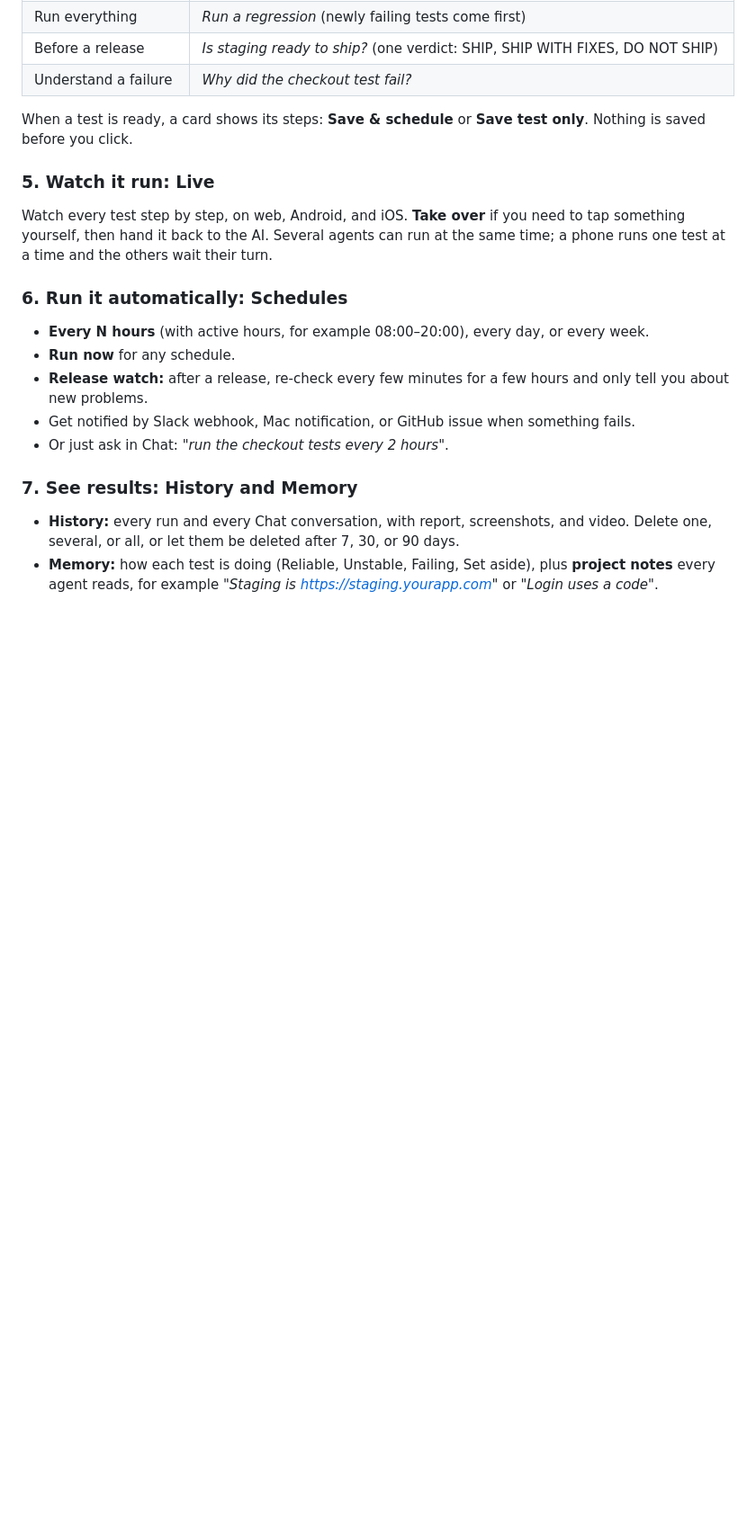
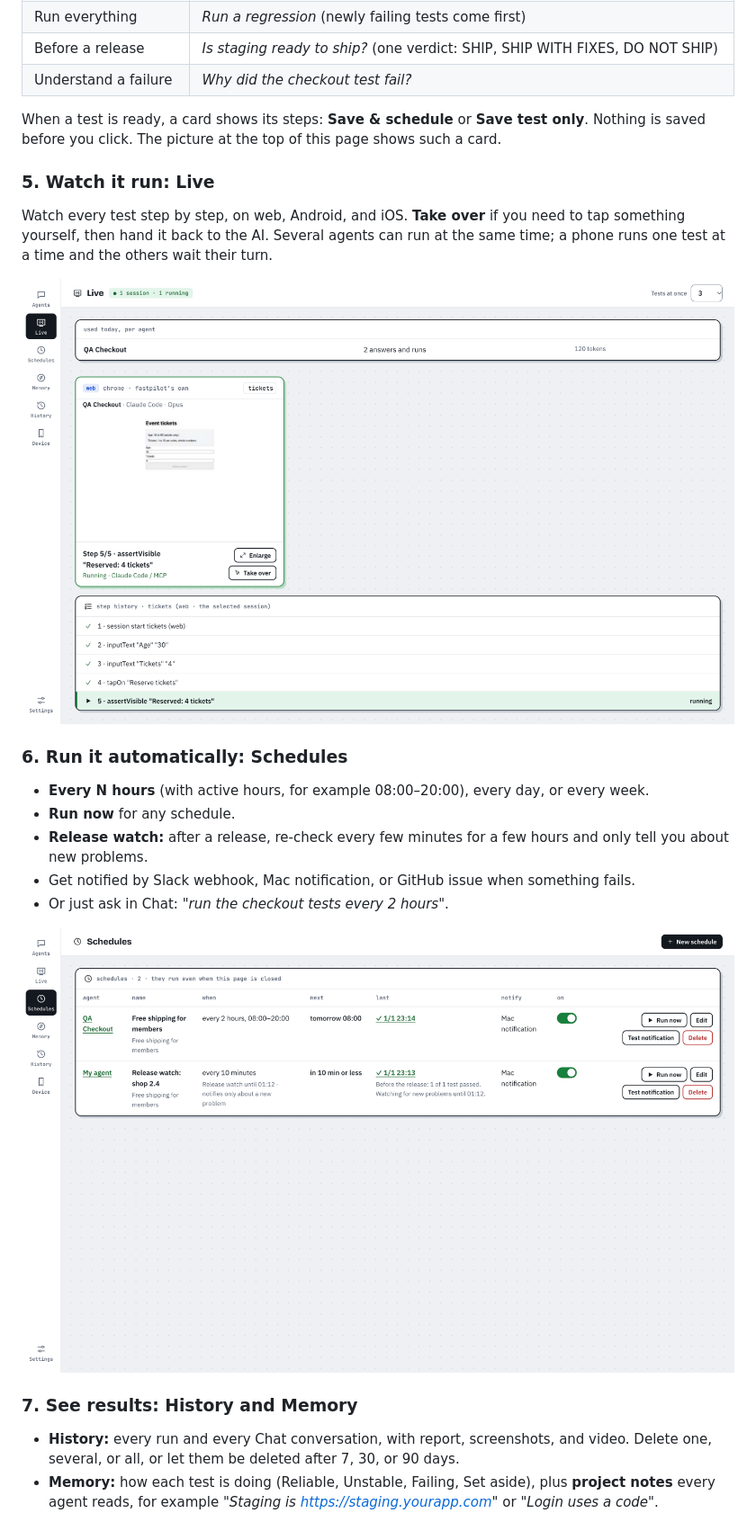
Before and after one commit to autobot-lab/fastpilot, a Markdown page: README.md, the part around one of its changes. Shown at 90% size. GitHub-like rendering; pictures changed too: docs/images/08-live.png (added), docs/images/09-schedules.png (added); blank space fills up the shorter version.

Commit message:
docs(readme): dashboard screenshots: Chat, Device, Live, Schedules (B3 DOC1) (#131)
README: dashboard screenshots (Chat hero, Device, Live, Schedules) in docs/images.

Co-authored-by: OpenBot <335604065+openbotgit[bot]@users.noreply.github.com>

```diff
--- a/README.md
+++ b/README.md
@@ -85,12 +89,14 @@ Write what you want in plain words:
 | Understand a failure | *Why did the checkout test fail?* |
 
 When a test is ready, a card shows its steps: **Save & schedule** or **Save test only**. Nothing is
-saved before you click.
+saved before you click. The picture at the top of this page shows such a card.
 
 ### 5. Watch it run: **Live**
 Watch every test step by step, on web, Android, and iOS. **Take over** if you need to tap something
 yourself, then hand it back to the AI. Several agents can run at the same time; a phone runs one
 test at a time and the others wait their turn.
+
+<img src="docs/images/08-live.png" width="860" alt="The Live page: the QA Checkout agent is testing the event tickets page in Chrome; four steps are done and the fifth, waiting for the reservation message, is running, with Enlarge and Take over buttons.">
 
 ### 6. Run it automatically: **Schedules**
 - **Every N hours** (with active hours, for example 08:00–20:00), every day, or every week.
@@ -99,6 +105,8 @@ test at a time and the others wait their turn.
   about new problems.
 - Get notified by Slack webhook, Mac notification, or GitHub issue when something fails.
 - Or just ask in Chat: *"run the checkout tests every 2 hours"*.
+
+<img src="docs/images/09-schedules.png" width="860" alt="The Schedules page: a test that runs every 2 hours from 08:00 to 20:00 and a release watch that checks every 10 minutes, each with its next run, a passed last run and a Mac notification on failure.">
 
 ### 7. See results: **History** and **Memory**
 - **History:** every run and every Chat conversation, with report, screenshots, and video. Delete
```
Also changed, not shown: other parts of README.md (+4 -0 lines), docs/images/02-device.png (added), docs/images/07-chat-save-test.png (added).
